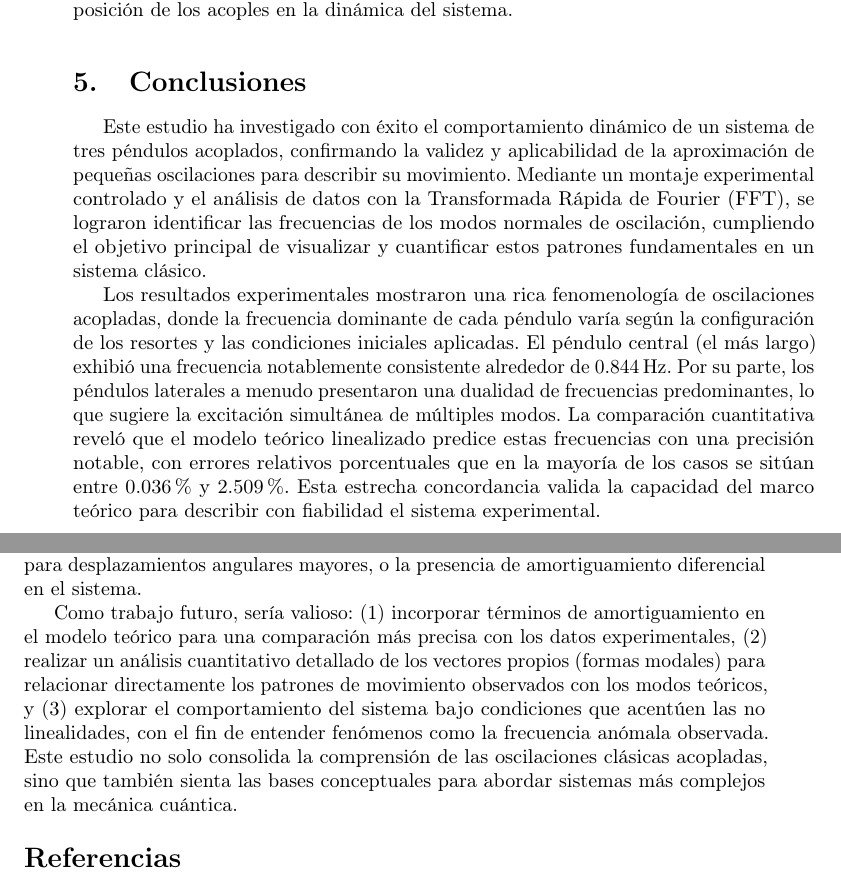
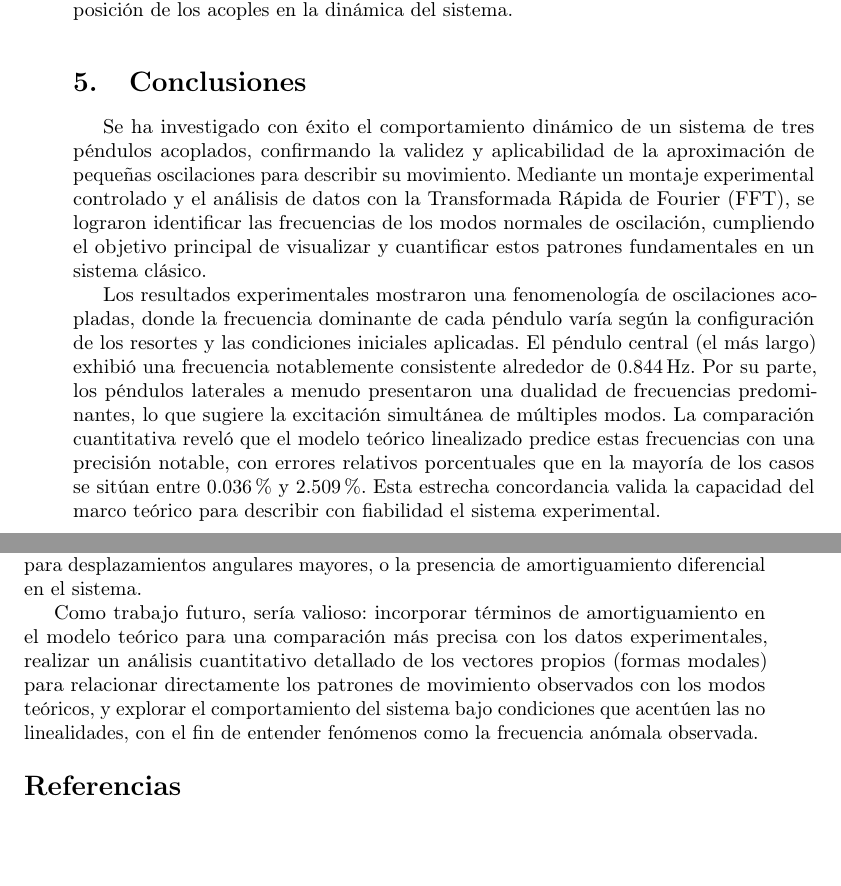
Before and after one commit to Julian-L-Avila/Quantenmechanik, a LaTeX paper (Oszillatoren/Laborbericht/main.tex, which reads Oszillatoren/Laborbericht/Sections/conclusions.tex): two parts of pages 18 and 19 of 19, joined at a grey line, cut so that both start at the same text, the shorter picture padded with empty space. Compiled offline with pdfLaTeX; a LaTeX package or settings file that is missing is left out.

Commit message:
Update conclusions.

```diff
--- a/Oszillatoren/Laborbericht/Sections/conclusions.tex
+++ b/Oszillatoren/Laborbericht/Sections/conclusions.tex
@@ -1,6 +1,6 @@
 \section{Conclusiones}
 
-Este estudio ha investigado con \'exito el comportamiento din\'amico
+Se ha investigado con \'exito el comportamiento din\'amico
 de un sistema de tres p\'endulos acoplados, confirmando la validez y
 aplicabilidad de la aproximaci\'on de peque\~nas oscilaciones para
 describir su movimiento. Mediante un montaje experimental controlado y
@@ -9,7 +9,7 @@ se lograron identificar las frecuencias de los modos normales de
 oscilaci\'on, cumpliendo el objetivo principal de visualizar y
 cuantificar estos patrones fundamentales en un sistema cl\'asico.
 
-Los resultados experimentales mostraron una rica fenomenolog\'ia de
+Los resultados experimentales mostraron una fenomenolog\'ia de
 oscilaciones acopladas, donde la frecuencia dominante de cada p\'endulo
 var\'ia seg\'un la configuraci\'on de los resortes y las condiciones
 iniciales aplicadas. El p\'endulo central (el m\'as largo) exhibi\'o
@@ -43,14 +43,11 @@ en el modelo ideal, como efectos no lineales para desplazamientos
 angulares mayores, o la presencia de amortiguamiento diferencial en
 el sistema.
 
-Como trabajo futuro, ser\'ia valioso: (1) incorporar t\'erminos de
+Como trabajo futuro, ser\'ia valioso: incorporar t\'erminos de
 amortiguamiento en el modelo te\'orico para una comparaci\'on m\'as
-precisa con los datos experimentales, (2) realizar un an\'alisis
+precisa con los datos experimentales, realizar un an\'alisis
 cuantitativo detallado de los vectores propios (formas modales) para
 relacionar directamente los patrones de movimiento observados con los
-modos te\'oricos, y (3) explorar el comportamiento del sistema bajo
+modos te\'oricos, y explorar el comportamiento del sistema bajo
 condiciones que acent\'uen las no linealidades, con el fin de entender
-fen\'omenos como la frecuencia an\'omala observada. Este estudio no
-solo consolida la comprensi\'on de las oscilaciones cl\'asicas
-acopladas, sino que tambi\'en sienta las bases conceptuales para
-abordar sistemas m\'as complejos en la mec\'anica cu\'antica.
+fen\'omenos como la frecuencia an\'omala observada.
```
Also changed, not shown: Oszillatoren/Laborbericht/main.pdf.
